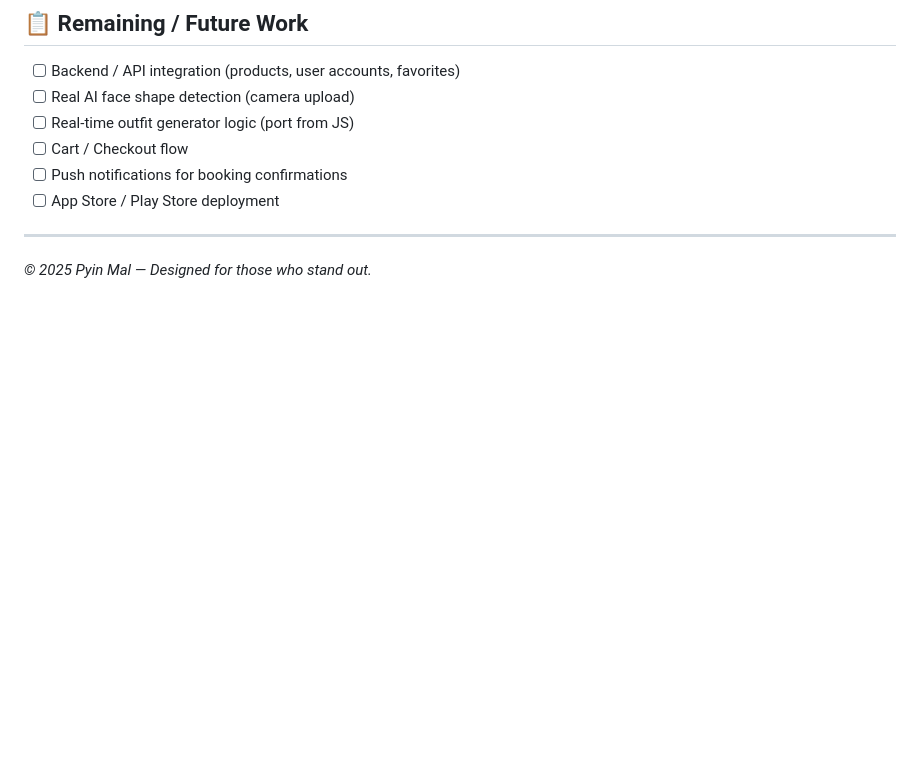
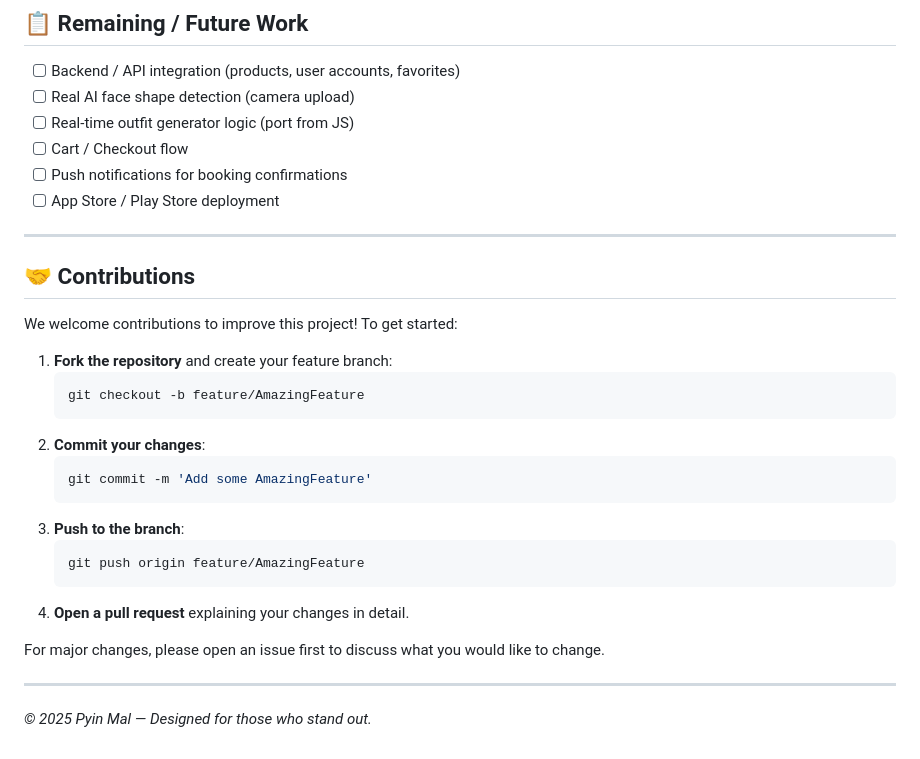
Before and after one commit to josephliu-4545/Pyin_Mal_App, a Markdown page: README.md, the part around one of its changes. Drawn GitHub-style; blank space fills up the shorter version.

````diff
--- a/README.md
+++ b/README.md
@@ -157,4 +137,26 @@ The web source is located at `../Pyin-Mal-main/` in the parent directory.
 
 ---
 
+## 🤝 Contributions
+
+We welcome contributions to improve this project! To get started:
+
+1. **Fork the repository** and create your feature branch:
+   ```bash
+   git checkout -b feature/AmazingFeature
+   ```
+2. **Commit your changes**:
+   ```bash
+   git commit -m 'Add some AmazingFeature'
+   ```
+3. **Push to the branch**:
+   ```bash
+   git push origin feature/AmazingFeature
+   ```
+4. **Open a pull request** explaining your changes in detail.
+
+For major changes, please open an issue first to discuss what you would like to change.
+
+---
+
 *© 2025 Pyin Mal — Designed for those who stand out.*
````
Also changed, not shown: other parts of README.md (+7 -27 lines).
